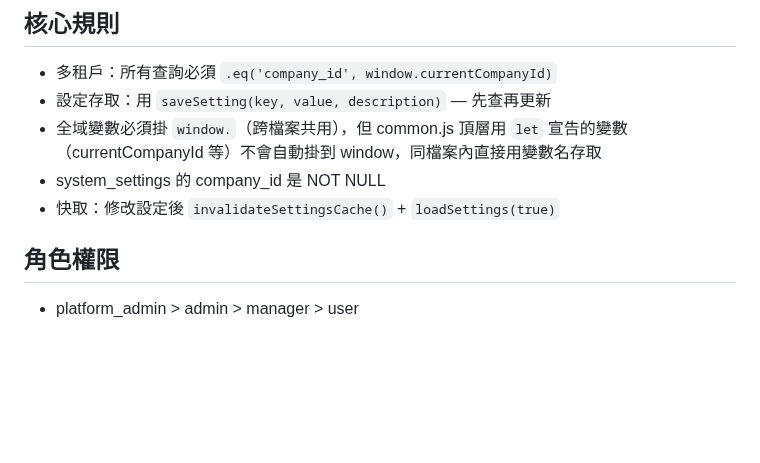
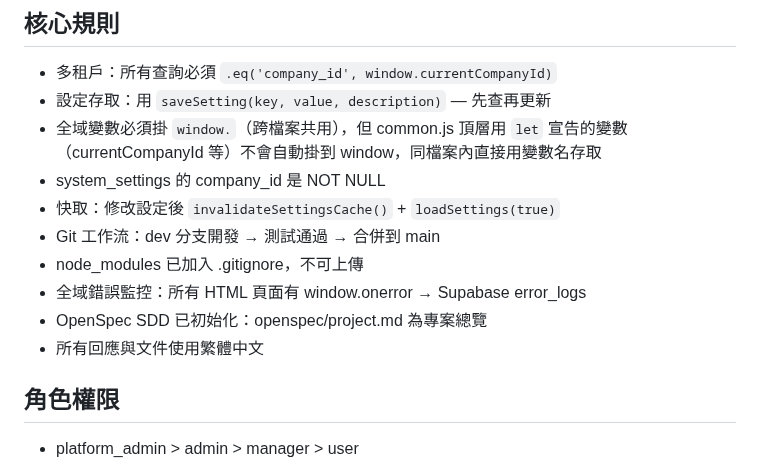
Before and after one commit to holaadam-tw/hr-attendance-liff, a Markdown page: .claude/memory/MEMORY.md, the part around the change. Rendered like a GitHub page; blank space fills up the shorter version.

```diff
--- a/.claude/memory/MEMORY.md
+++ b/.claude/memory/MEMORY.md
@@ -13,6 +13,11 @@
 - 全域變數必須掛 `window.`（跨檔案共用），但 common.js 頂層用 `let` 宣告的變數（currentCompanyId 等）不會自動掛到 window，同檔案內直接用變數名存取
 - system_settings 的 company_id 是 NOT NULL
 - 快取：修改設定後 `invalidateSettingsCache()` + `loadSettings(true)`
+- Git 工作流：dev 分支開發 → 測試通過 → 合併到 main
+- node_modules 已加入 .gitignore，不可上傳
+- 全域錯誤監控：所有 HTML 頁面有 window.onerror → Supabase error_logs
+- OpenSpec SDD 已初始化：openspec/project.md 為專案總覽
+- 所有回應與文件使用繁體中文
 
 ## 角色權限
 - platform_admin > admin > manager > user
```
Also changed, not shown: .claude/memory/architecture.md (+5 -0 lines), CLAUDE.md (+19 -2 lines).
